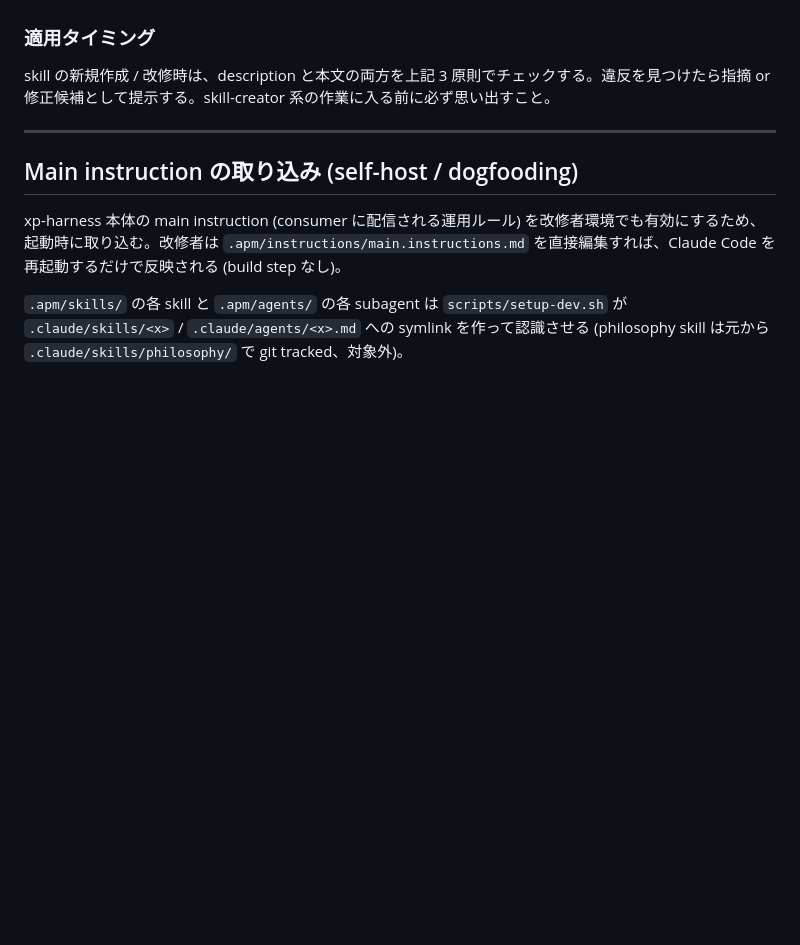
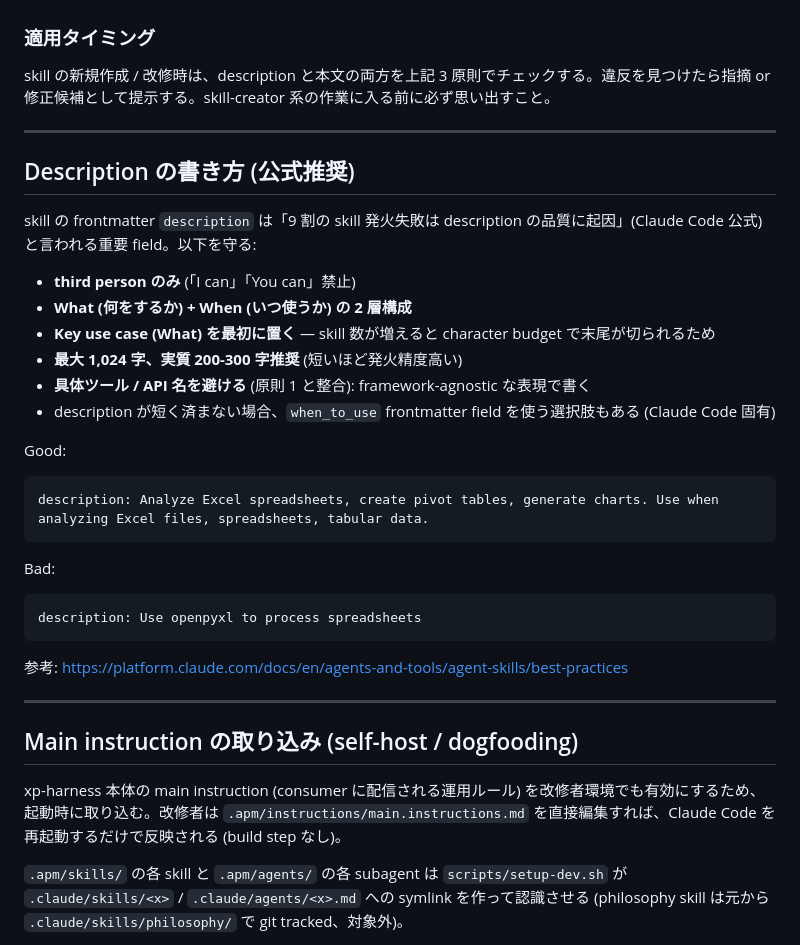
Before and after one commit to sei-newbear/xp-harness, a Markdown page: CLAUDE.md, the part around the change. GitHub-like rendering; blank space fills up the shorter version.

Commit message:
CLAUDE.md: Description の書き方 (公式推奨) section を追加
ROADMAP TODO 25 (ふりかえり skill) の basic-design 議論で claude-code-guide
が Claude Code 公式の skill description best-practices を調査した結果、
「9 割の skill 発火失敗は description の品質に起因」と明示されている重要 field
であることが分かった。

xp-harness 改修者が新規 skill / 既存 skill を書くときに常時参照できるよう、
CLAUDE.md に section を追加して context に常駐させる。

ポイント:
- third person のみ ("I can" / "You can" 禁止)
- What + When の 2 層構成
- Key use case を最初に置く (character budget で末尾が切られるため)
- 最大 1,024 字、実質 200-300 字推奨
- 具体ツール / API 名を避ける (原則 1 と整合)
- description が短く済まない場合は when_to_use 併用 (Claude Code 固有)

参考: https://platform.claude.com/docs/en/agents-and-tools/agent-skills/best-practices

Co-Authored-By: Claude Opus 4.7 (1M context) <noreply@anthropic.com>

```diff
--- a/CLAUDE.md
+++ b/CLAUDE.md
@@ -35,6 +35,29 @@ skill の新規作成 / 改修時は、description と本文の両方を上記 3
 
 ---
 
+## Description の書き方 (公式推奨)
+
+skill の frontmatter `description` は「9 割の skill 発火失敗は description の品質に起因」(Claude Code 公式) と言われる重要 field。以下を守る:
+
+- **third person のみ** (「I can」「You can」禁止)
+- **What (何をするか) + When (いつ使うか) の 2 層構成**
+- **Key use case (What) を最初に置く** — skill 数が増えると character budget で末尾が切られるため
+- **最大 1,024 字、実質 200-300 字推奨** (短いほど発火精度高い)
+- **具体ツール / API 名を避ける** (原則 1 と整合): framework-agnostic な表現で書く
+- description が短く済まない場合、`when_to_use` frontmatter field を使う選択肢もある (Claude Code 固有)
+
+Good:
+
+    description: Analyze Excel spreadsheets, create pivot tables, generate charts. Use when analyzing Excel files, spreadsheets, tabular data.
+
+Bad:
+
+    description: Use openpyxl to process spreadsheets
+
+参考: https://platform.claude.com/docs/en/agents-and-tools/agent-skills/best-practices
+
+---
+
 ## Main instruction の取り込み (self-host / dogfooding)
 
 xp-harness 本体の main instruction (consumer に配信される運用ルール) を改修者環境でも有効にするため、起動時に取り込む。改修者は `.apm/instructions/main.instructions.md` を直接編集すれば、Claude Code を再起動するだけで反映される (build step なし)。
```
